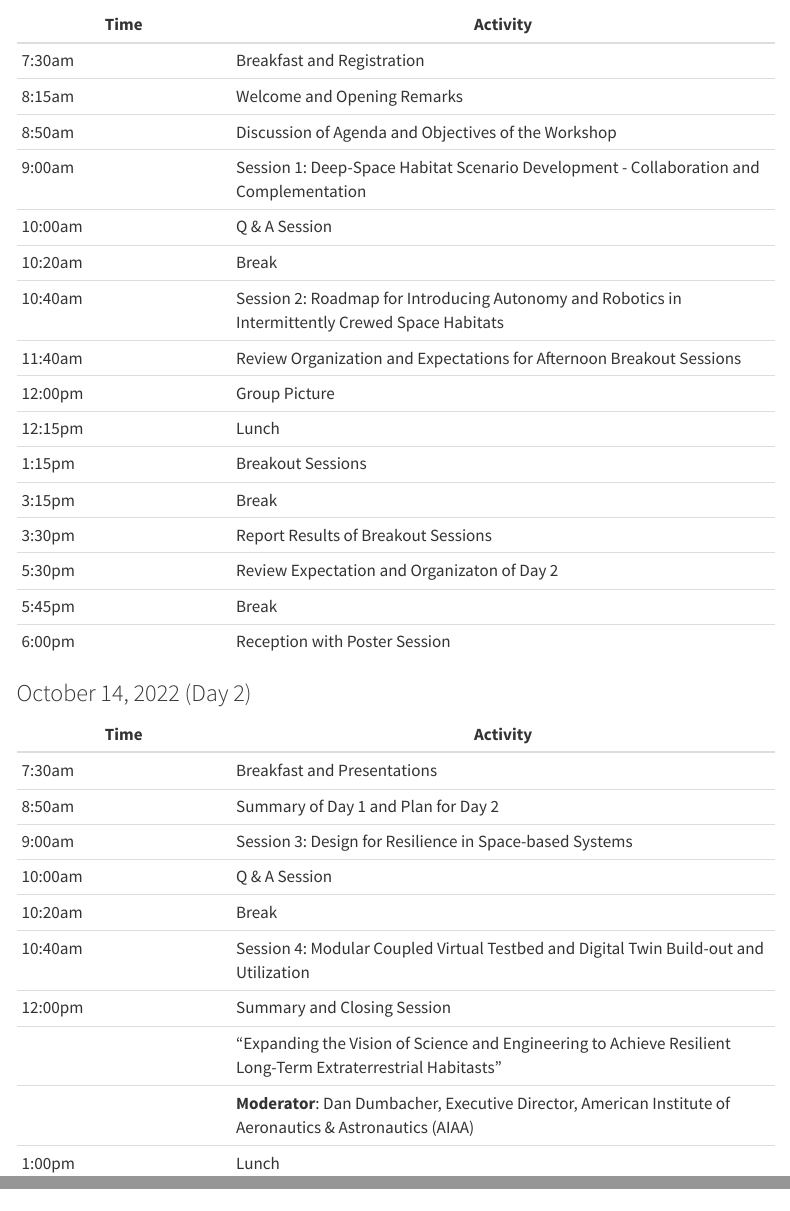
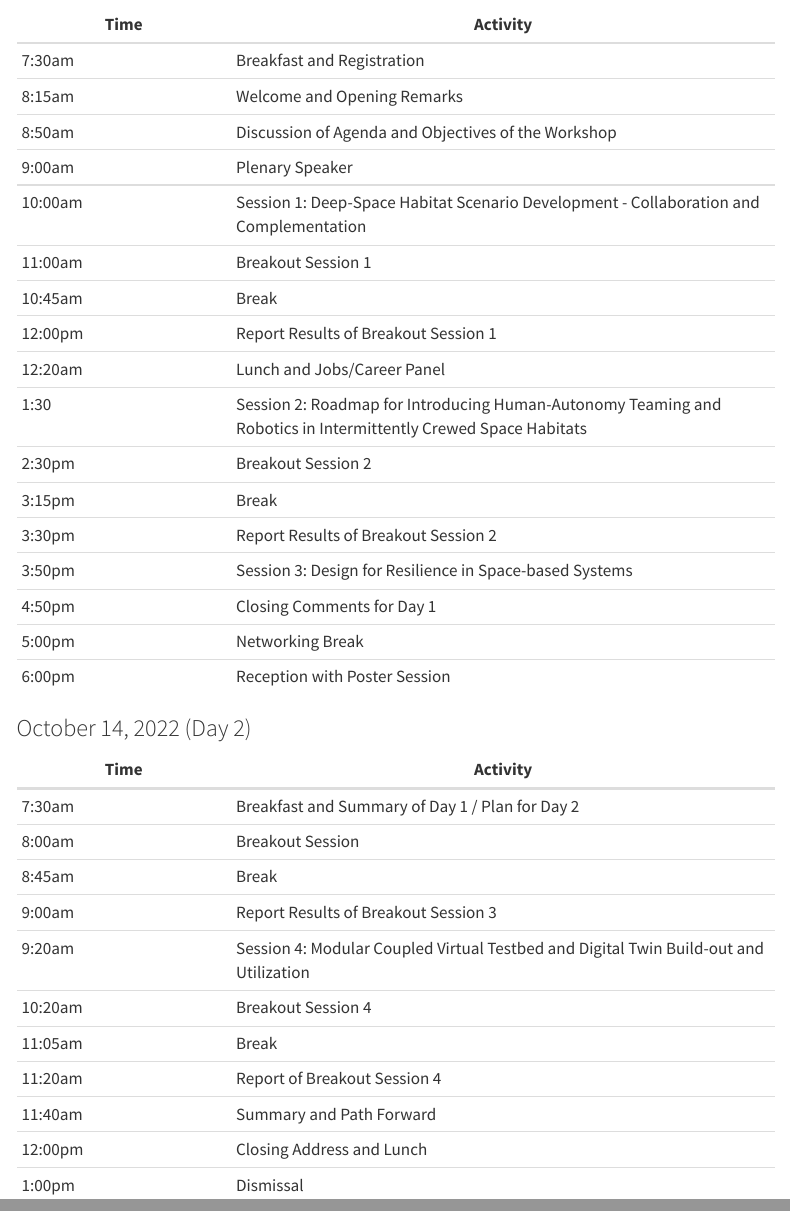
Before and after one commit to INFERLab/smarthabworkshop.org, a Quarto document (agenda.qmd): the page in a window 1100 px wide, from 120 px down, and a second part further down, joined at a grey line. Rendered offline with R 4.5, knitr and Pandoc in place of Quarto, with nearby package versions; menus at the side of the page are left out.

Commit message:
Added agenda items

```diff
--- a/agenda.qmd
+++ b/agenda.qmd
@@ -9,31 +9,33 @@ title: "Agenda (a work in progress)"
 | 7:30am | Breakfast and Registration |
 | 8:15am | Welcome and Opening Remarks |
 | 8:50am | Discussion of Agenda and Objectives of the Workshop |
-| 9:00am | Session 1: Deep-Space Habitat Scenario Development - Collaboration and Complementation |
-| 10:00am | Q & A Session |
-| 10:20am | Break |
-| 10:40am | Session 2: Roadmap for Introducing Autonomy and Robotics in Intermittently Crewed Space Habitats |
-| 11:40am | Review Organization and Expectations for Afternoon Breakout Sessions |
-| 12:00pm | Group Picture |
-| 12:15pm | Lunch |
-| 1:15pm | Breakout Sessions |
+| 9:00am | Plenary Speaker |
+| 10:00am | Session 1: Deep-Space Habitat Scenario Development - Collaboration and Complementation |
+| 11:00am | Breakout Session 1 |
+| 10:45am | Break |
+| 12:00pm | Report Results of Breakout Session 1 |
+| 12:20am | Lunch and Jobs/Career Panel |
+| 1:30 | Session 2: Roadmap for Introducing Human-Autonomy Teaming and Robotics in Intermittently Crewed Space Habitats |
+| 2:30pm | Breakout Session 2 |
 | 3:15pm | Break |
-| 3:30pm | Report Results of Breakout Sessions |
-| 5:30pm | Review Expectation and Organizaton of Day 2 |
-| 5:45pm | Break |
+| 3:30pm | Report Results of Breakout Session 2 |
+| 3:50pm | Session 3: Design for Resilience in Space-based Systems |
+| 4:50pm | Closing Comments for Day 1 |
+| 5:00pm | Networking Break |
 | 6:00pm | Reception with Poster Session |
 
 ### October 14, 2022 (Day 2)
 
 | Time | Activity |
 |------|---------------|
-| 7:30am | Breakfast and Presentations |
-| 8:50am | Summary of Day 1 and Plan for Day 2 |
-| 9:00am | Session 3: Design for Resilience in Space-based Systems |
-| 10:00am | Q & A Session |
-| 10:20am | Break |
-| 10:40am | Session 4: Modular Coupled Virtual Testbed and Digital Twin Build-out and Utilization |
-| 12:00pm | Summary and Closing Session |
-|         | "Expanding the Vision of Science and Engineering to Achieve Resilient Long-Term Extraterrestrial Habitasts" |
-|         | **Moderator**: Dan Dumbacher, Executive Director, American Institute of Aeronautics & Astronautics (AIAA) |
-| 1:00pm | Lunch |
+| 7:30am | Breakfast and Summary of Day 1 / Plan for Day 2 |
+| 8:00am | Breakout Session |
+| 8:45am | Break |
+| 9:00am | Report Results of Breakout Session 3 |
+| 9:20am | Session 4: Modular Coupled Virtual Testbed and Digital Twin Build-out and Utilization
+| 10:20am | Breakout Session 4 |
+| 11:05am | Break |
+| 11:20am | Report of Breakout Session 4 |
+| 11:40am | Summary and Path Forward |
+| 12:00pm | Closing Address and Lunch |
+| 1:00pm | Dismissal |
```
Also changed, not shown: 2 other files.
